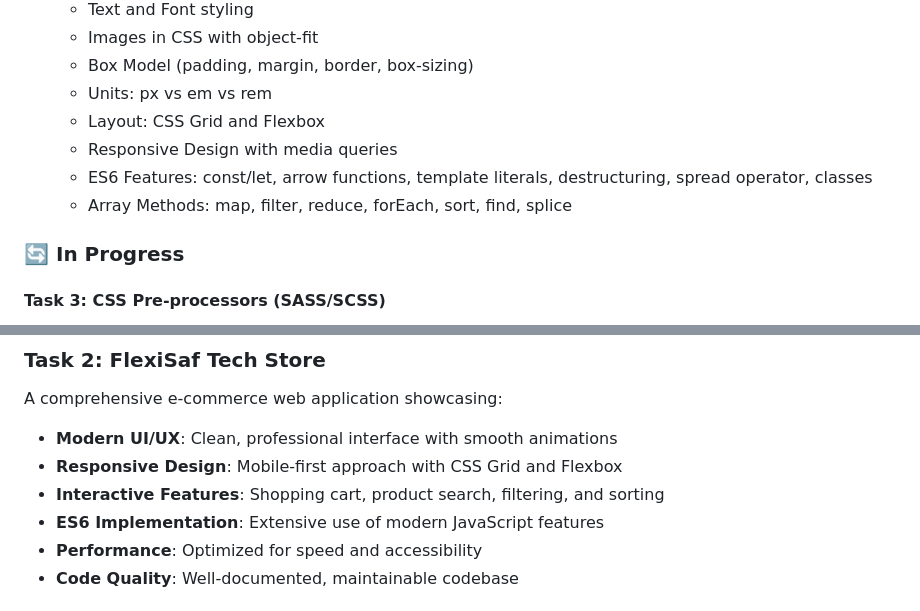
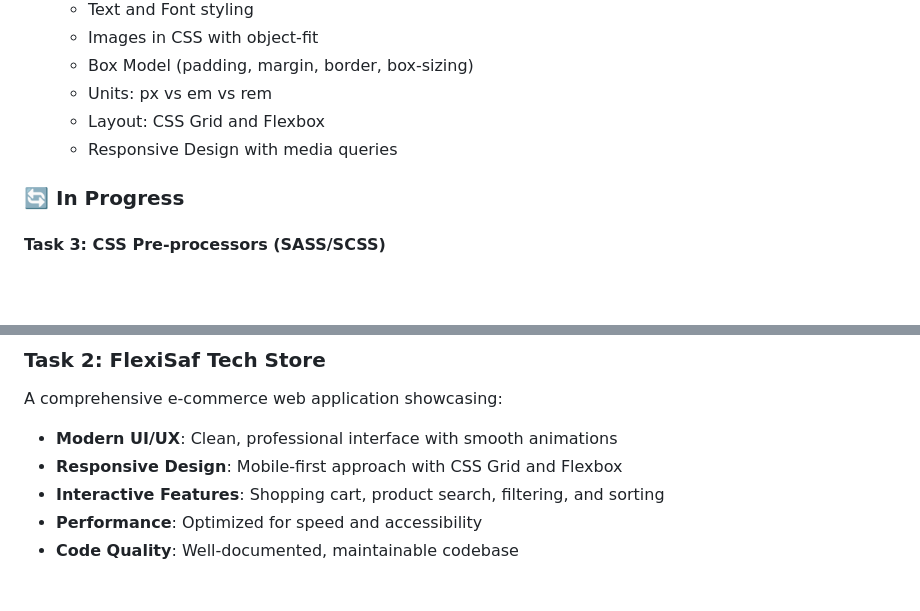
Before and after one commit to Blaqbeard/Frontend-version-control-task-Blaqbeard, a Markdown page: README.md, 2 parts joined by grey strips. GitHub-like rendering; blank space fills up the shorter version.

```diff
--- a/README.md
+++ b/README.md
@@ -32,8 +30,6 @@ This repository contains my complete portfolio of deliverables for the **FlexiSa
   - Units: px vs em vs rem
   - Layout: CSS Grid and Flexbox
   - Responsive Design with media queries
-  - ES6 Features: const/let, arrow functions, template literals, destructuring, spread operator, classes
-  - Array Methods: map, filter, reduce, forEach, sort, find, splice
 
 ### 🔄 In Progress
 
@@ -130,7 +126,6 @@ A comprehensive e-commerce web application showcasing:
 - **Modern UI/UX**: Clean, professional interface with smooth animations
 - **Responsive Design**: Mobile-first approach with CSS Grid and Flexbox
 - **Interactive Features**: Shopping cart, product search, filtering, and sorting
-- **ES6 Implementation**: Extensive use of modern JavaScript features
 - **Performance**: Optimized for speed and accessibility
 - **Code Quality**: Well-documented, maintainable codebase
 
```
Also changed, not shown: other parts of README.md (+0 -2 lines).
